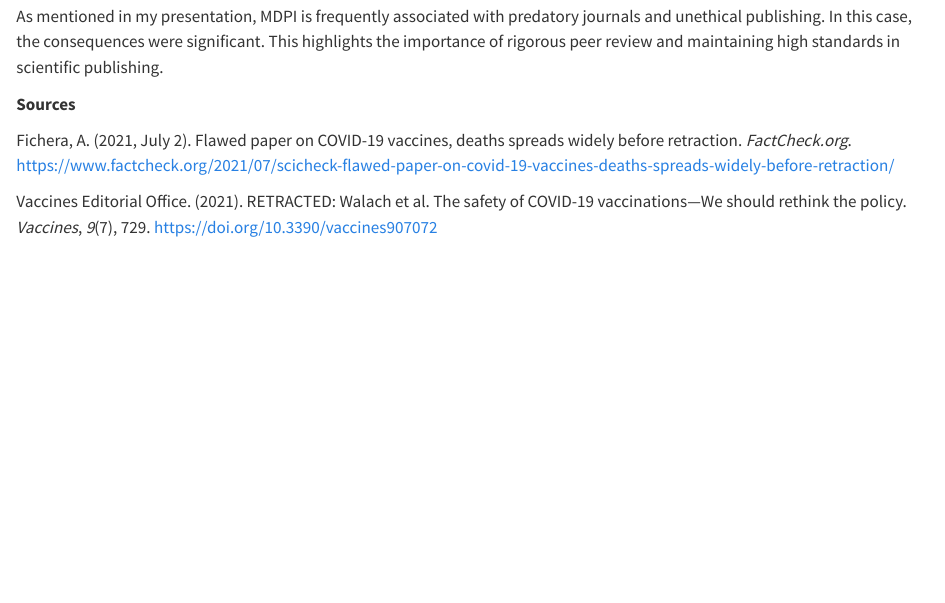
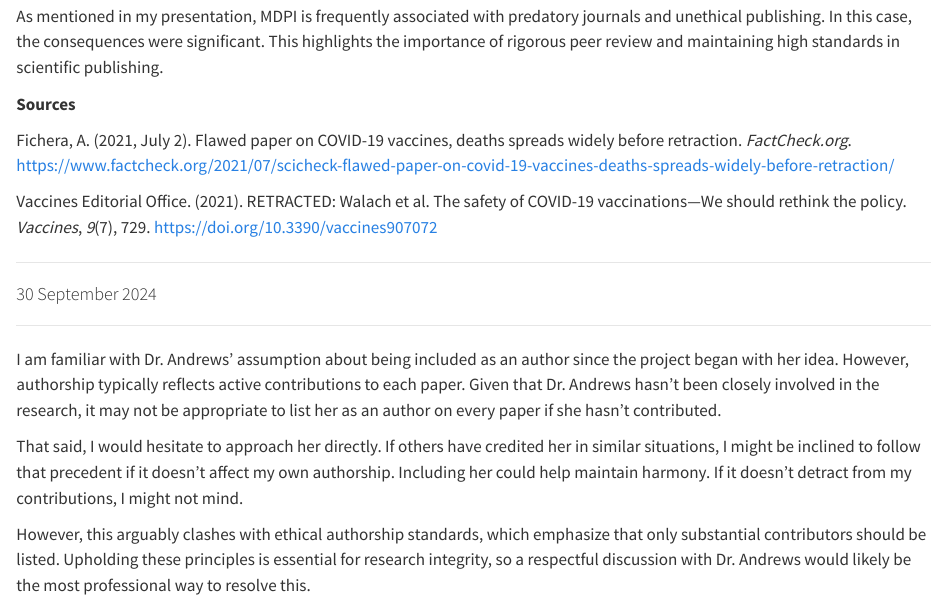
Before and after one commit to TrinityBeell/Tools-folder, a Quarto document (TLB_Tools_Fall2024.qmd): the page in a window 1100 px wide, from 2530 px down. Rendered offline with R 4.5, knitr and Pandoc in place of Quarto, with nearby package versions.

Commit message:
Add files via upload

```diff
--- a/TLB_Tools_Fall2024.qmd
+++ b/TLB_Tools_Fall2024.qmd
@@ -96,3 +96,15 @@ Fichera, A. (2021, July 2). Flawed paper on COVID-19 vaccines, deaths spreads wi
 Vaccines Editorial Office. (2021). RETRACTED: Walach et al. The safety of COVID-19 vaccinations---We should rethink the policy. *Vaccines*, *9*(7), 729. <https://doi.org/10.3390/vaccines907072>
 
 ------------------------------------------------------------------------
+
+#### 30 September 2024
+
+------------------------------------------------------------------------
+
+I am familiar with Dr. Andrews' assumption about being included as an author since the project began with her idea. However, authorship typically reflects active contributions to each paper. Given that Dr. Andrews hasn't been closely involved in the research, it may not be appropriate to list her as an author on every paper if she hasn't contributed.
+
+That said, I would hesitate to approach her directly. If others have credited her in similar situations, I might be inclined to follow that precedent if it doesn't affect my own authorship. Including her could help maintain harmony. If it doesn't detract from my contributions, I might not mind.
+
+However, this arguably clashes with ethical authorship standards, which emphasize that only substantial contributors should be listed. Upholding these principles is essential for research integrity, so a respectful discussion with Dr. Andrews would likely be the most professional way to resolve this.
+
+------------------------------------------------------------------------
```
